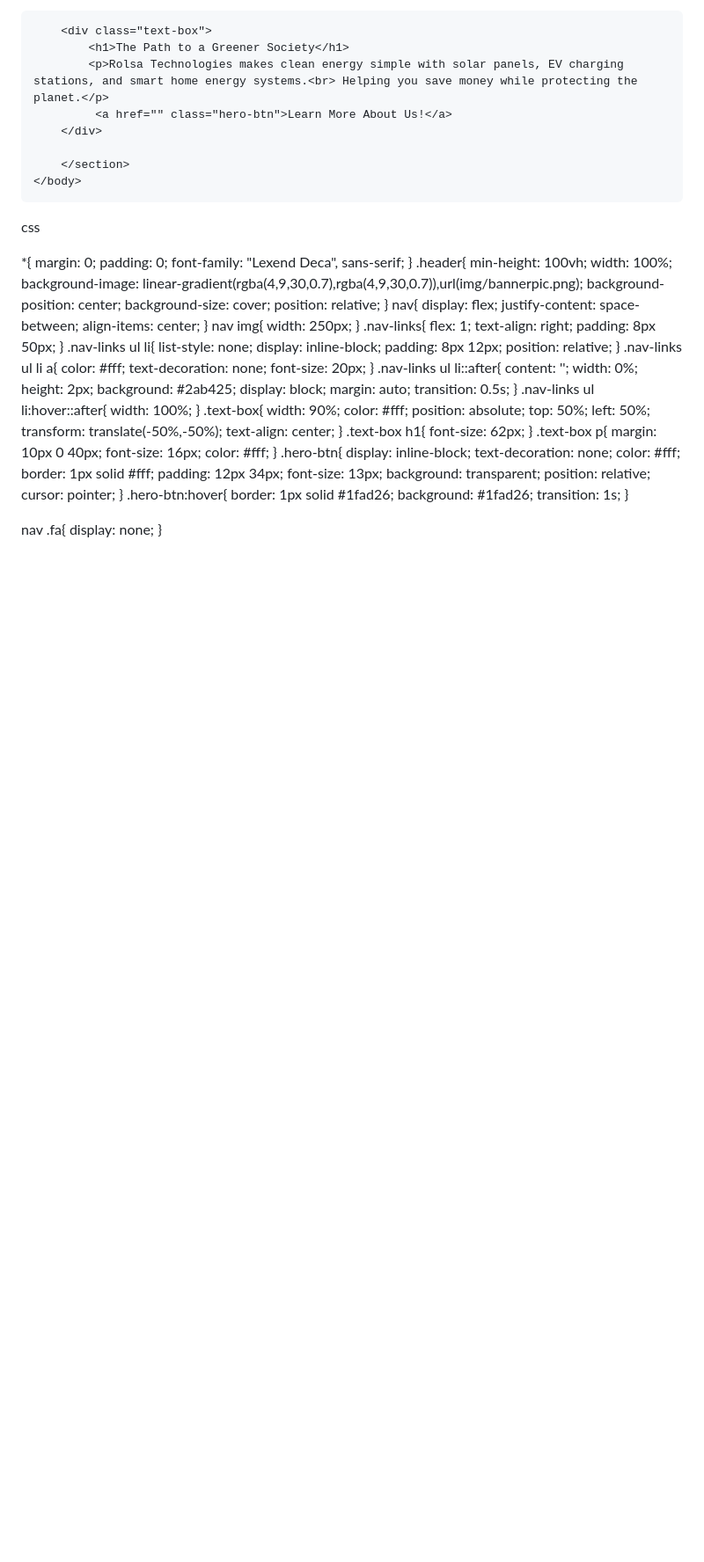
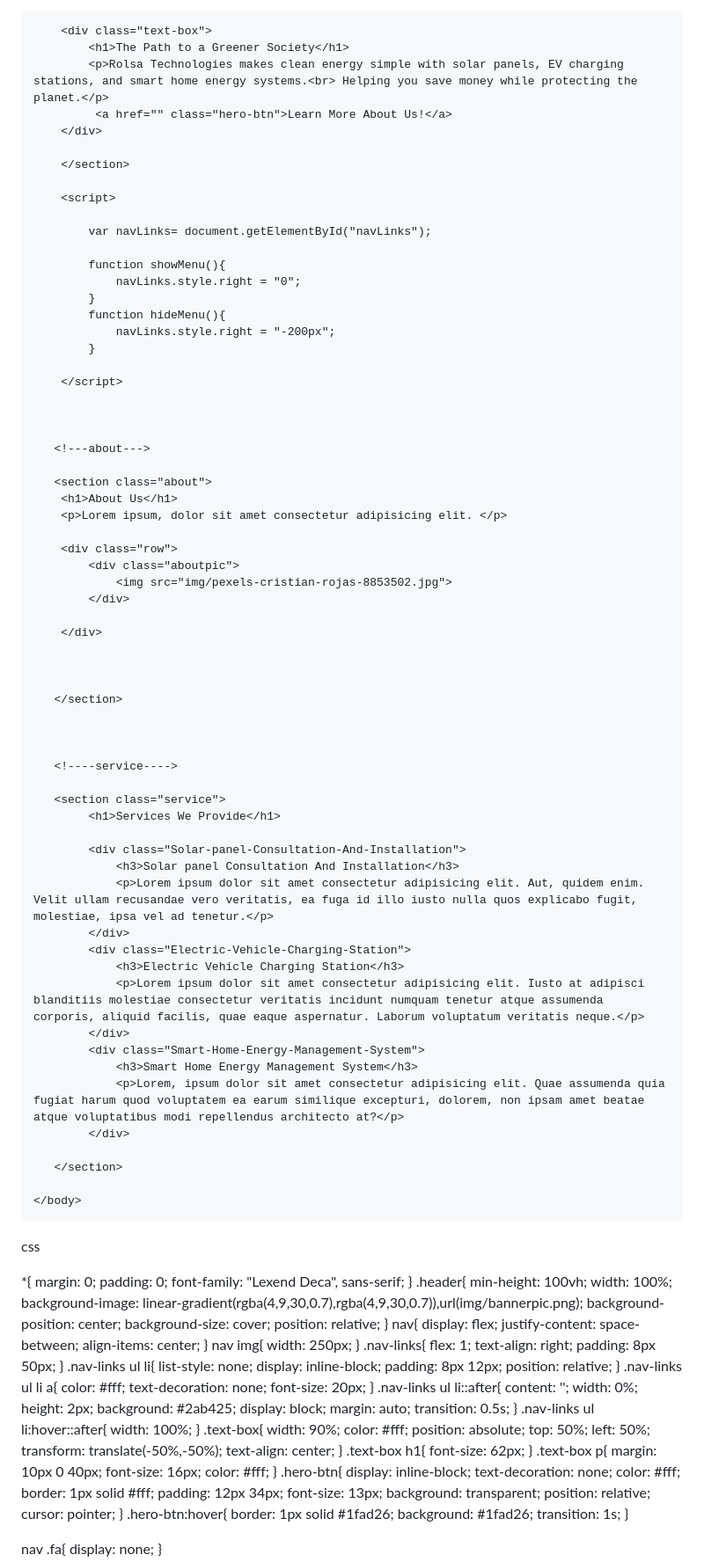
Before and after one commit to burak2007/occupational-specialism, a Markdown page: README.md, the part around the change printed below. Shown: that part at 88% size. Rendered like a GitHub page; blank space fills up the shorter version.

```diff
--- a/README.md
+++ b/README.md
@@ -51,6 +54,61 @@ https://youtu.be/oYRda7UtuhA?si=a8mM2ZRBVttBLLpM
         </div>
 
         </section>
+
+        <script>
+
+            var navLinks= document.getElementById("navLinks");
+
+            function showMenu(){
+                navLinks.style.right = "0";
+            }
+            function hideMenu(){
+                navLinks.style.right = "-200px";
+            }
+
+        </script>
+
+
+
+       <!---about--->
+
+       <section class="about">
+        <h1>About Us</h1>
+        <p>Lorem ipsum, dolor sit amet consectetur adipisicing elit. </p>
+
+        <div class="row">
+            <div class="aboutpic">
+                <img src="img/pexels-cristian-rojas-8853502.jpg">
+            </div>
+
+        </div>
+
+
+
+       </section>
+
+
+
+       <!----service---->
+
+       <section class="service">
+            <h1>Services We Provide</h1>
+
+            <div class="Solar-panel-Consultation-And-Installation">
+                <h3>Solar panel Consultation And Installation</h3>
+                <p>Lorem ipsum dolor sit amet consectetur adipisicing elit. Aut, quidem enim. Velit ullam recusandae vero veritatis, ea fuga id illo iusto nulla quos explicabo fugit, molestiae, ipsa vel ad tenetur.</p>
+            </div>
+            <div class="Electric-Vehicle-Charging-Station">
+                <h3>Electric Vehicle Charging Station</h3>
+                <p>Lorem ipsum dolor sit amet consectetur adipisicing elit. Iusto at adipisci blanditiis molestiae consectetur veritatis incidunt numquam tenetur atque assumenda corporis, aliquid facilis, quae eaque aspernatur. Laborum voluptatum veritatis neque.</p>
+            </div>
+            <div class="Smart-Home-Energy-Management-System">
+                <h3>Smart Home Energy Management System</h3>
+                <p>Lorem, ipsum dolor sit amet consectetur adipisicing elit. Quae assumenda quia fugiat harum quod voluptatem ea earum similique excepturi, dolorem, non ipsam amet beatae atque voluptatibus modi repellendus architecto at?</p>
+            </div>
+
+       </section>
+
     </body>
 
 </html>
```
Also changed, not shown: other parts of README.md (+89 -2 lines).
